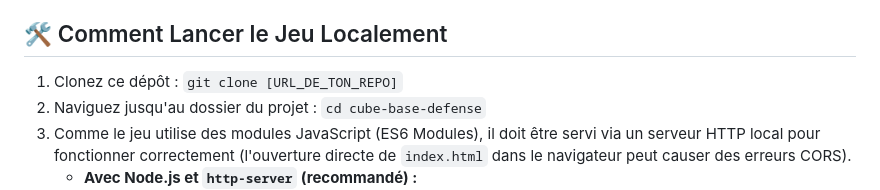
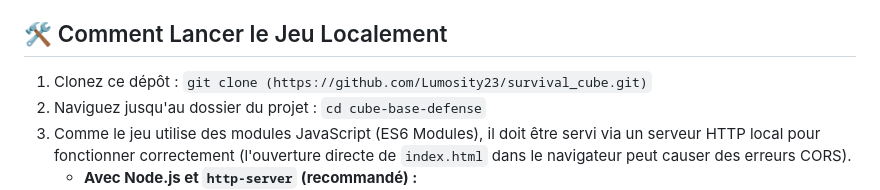
Before and after one commit to Lumosity23/survival_cube, a Markdown page: README.md, the part around the change. Drawn GitHub-style.

```diff
--- a/README.md
+++ b/README.md
@@ -41,7 +41,7 @@ Cube Base Defense est un jeu de tower defense minimaliste et stimulant développ
 
 ## 🛠️ Comment Lancer le Jeu Localement
 
-1.  Clonez ce dépôt : `git clone [URL_DE_TON_REPO]`
+1.  Clonez ce dépôt : `git clone (https://github.com/Lumosity23/survival_cube.git)`
 2.  Naviguez jusqu'au dossier du projet : `cd cube-base-defense`
 3.  Comme le jeu utilise des modules JavaScript (ES6 Modules), il doit être servi via un serveur HTTP local pour fonctionner correctement (l'ouverture directe de `index.html` dans le navigateur peut causer des erreurs CORS).
     *   **Avec Node.js et `http-server` (recommandé) :**
```
